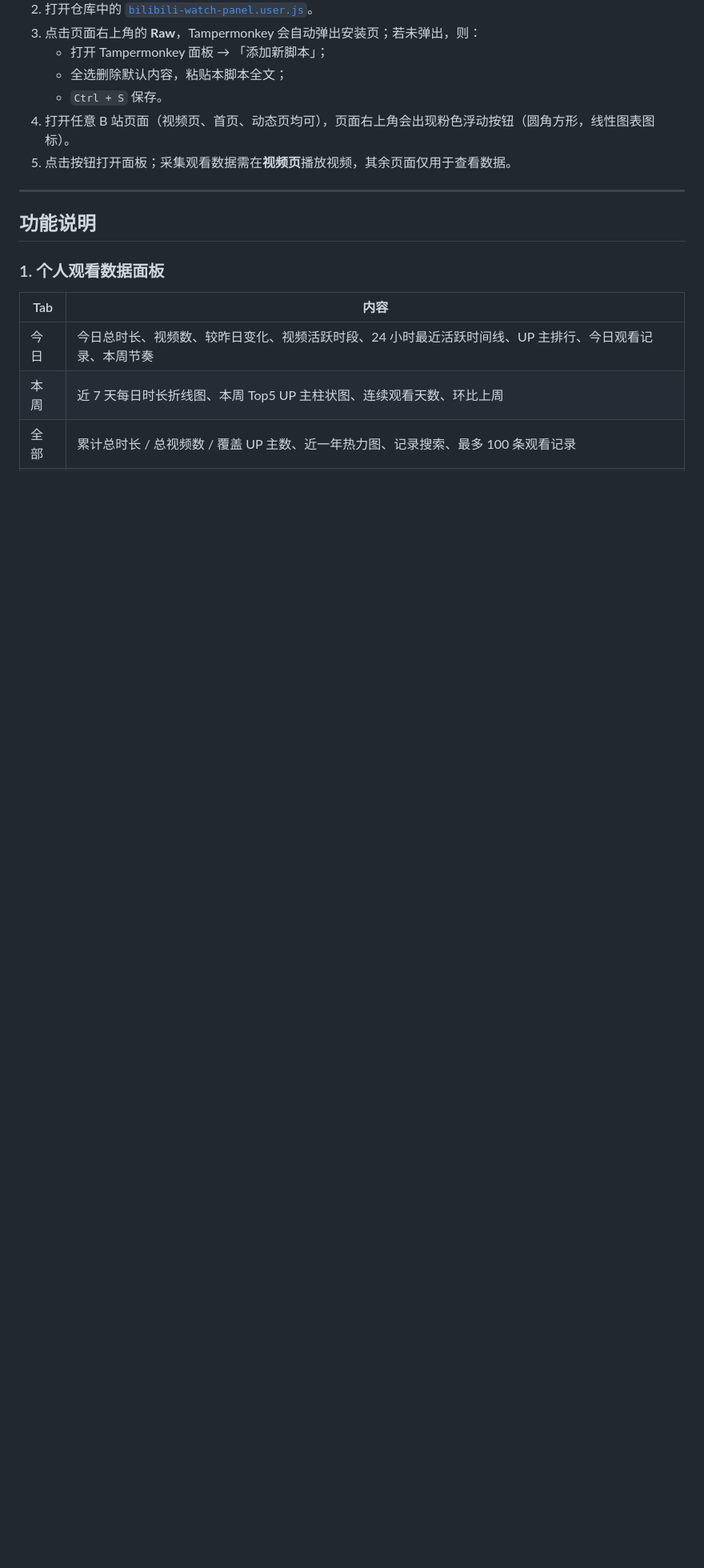
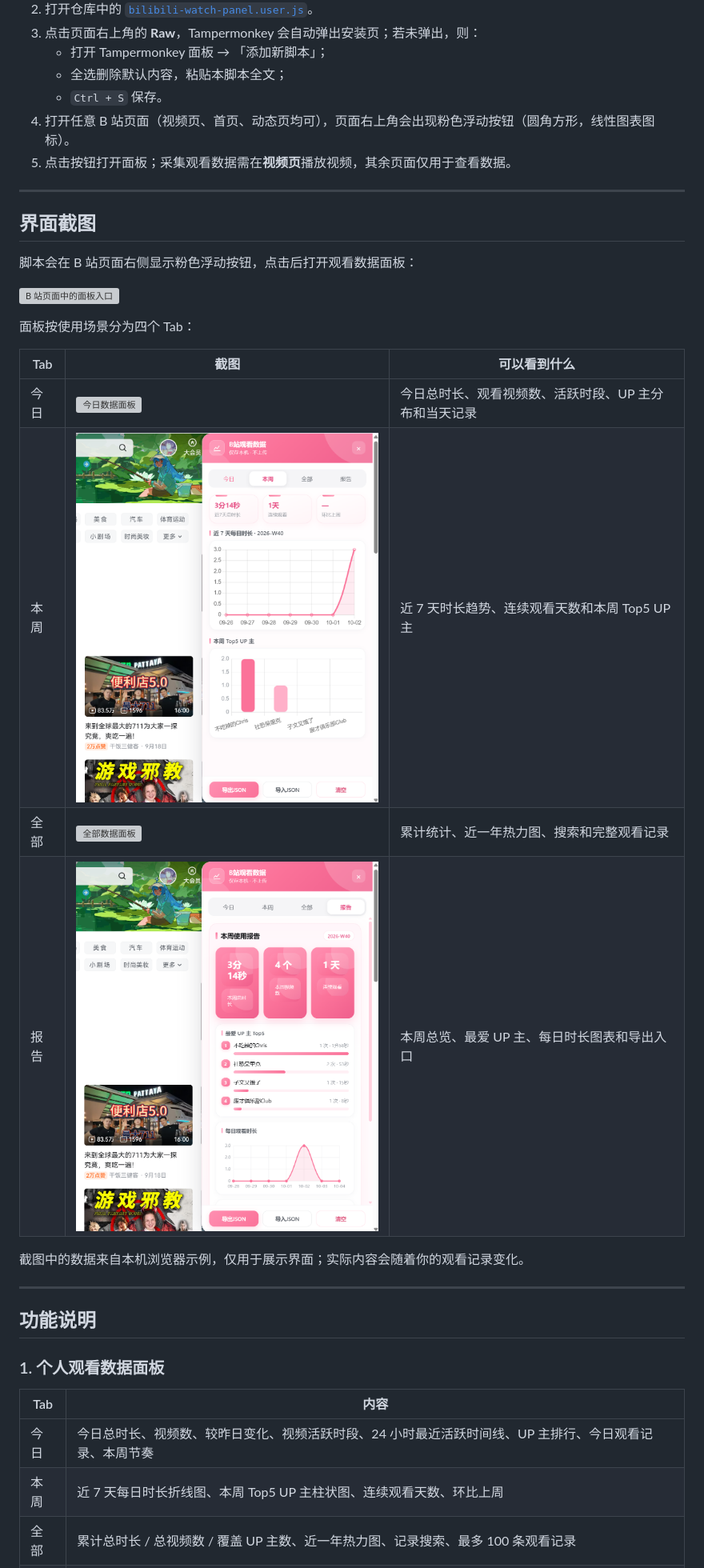
Before and after one commit to Gavin-gwj/bilibili-watch-panel, a Markdown page: README.md, the part around the change. Shown at 80% size. GitHub-like rendering; pictures changed too: docs/screenshots/panel-report.png (added), docs/screenshots/panel-week.png (added); blank space fills up the shorter version; grey boxes are pictures that could not be loaded.

Commit message:
docs: add README interface screenshots

```diff
--- a/README.md
+++ b/README.md
@@ -36,6 +36,25 @@ https://github.com/Gavin-gwj/bilibili-watch-panel
    - `Ctrl + S` 保存。
 4. 打开任意 B 站页面（视频页、首页、动态页均可），页面右上角会出现粉色浮动按钮（圆角方形，线性图表图标）。
 5. 点击按钮打开面板；采集观看数据需在**视频页**播放视频，其余页面仅用于查看数据。
+
+---
+
+## 界面截图
+
+脚本会在 B 站页面右侧显示粉色浮动按钮，点击后打开观看数据面板：
+
+![B 站页面中的面板入口](./docs/screenshots/entry-button.png)
+
+面板按使用场景分为四个 Tab：
+
+| Tab | 截图 | 可以看到什么 |
+| --- | --- | --- |
+| 今日 | ![今日数据面板](./docs/screenshots/panel-today.png) | 今日总时长、观看视频数、活跃时段、UP 主分布和当天记录 |
+| 本周 | ![本周数据面板](./docs/screenshots/panel-week.png) | 近 7 天时长趋势、连续观看天数和本周 Top5 UP 主 |
+| 全部 | ![全部数据面板](./docs/screenshots/panel-all.png) | 累计统计、近一年热力图、搜索和完整观看记录 |
+| 报告 | ![本周使用报告](./docs/screenshots/panel-report.png) | 本周总览、最爱 UP 主、每日时长图表和导出入口 |
+
+截图中的数据来自本机浏览器示例，仅用于展示界面；实际内容会随着你的观看记录变化。
 
 ---
 
```
Also changed, not shown: 3 other files.
